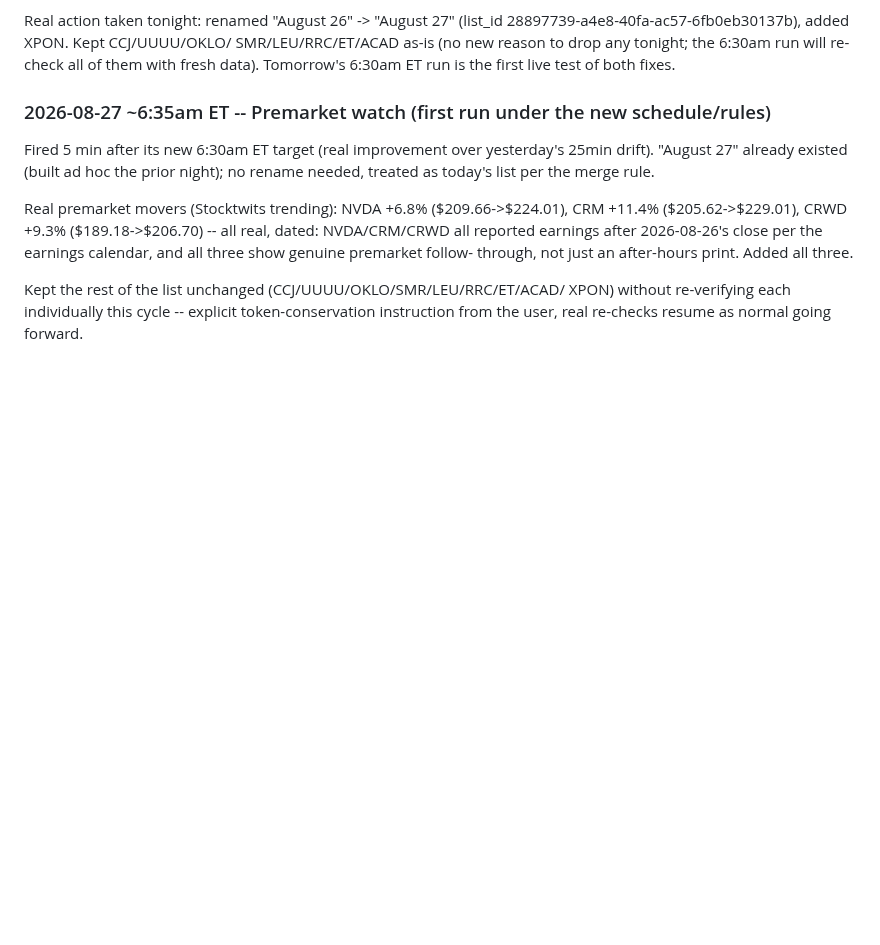
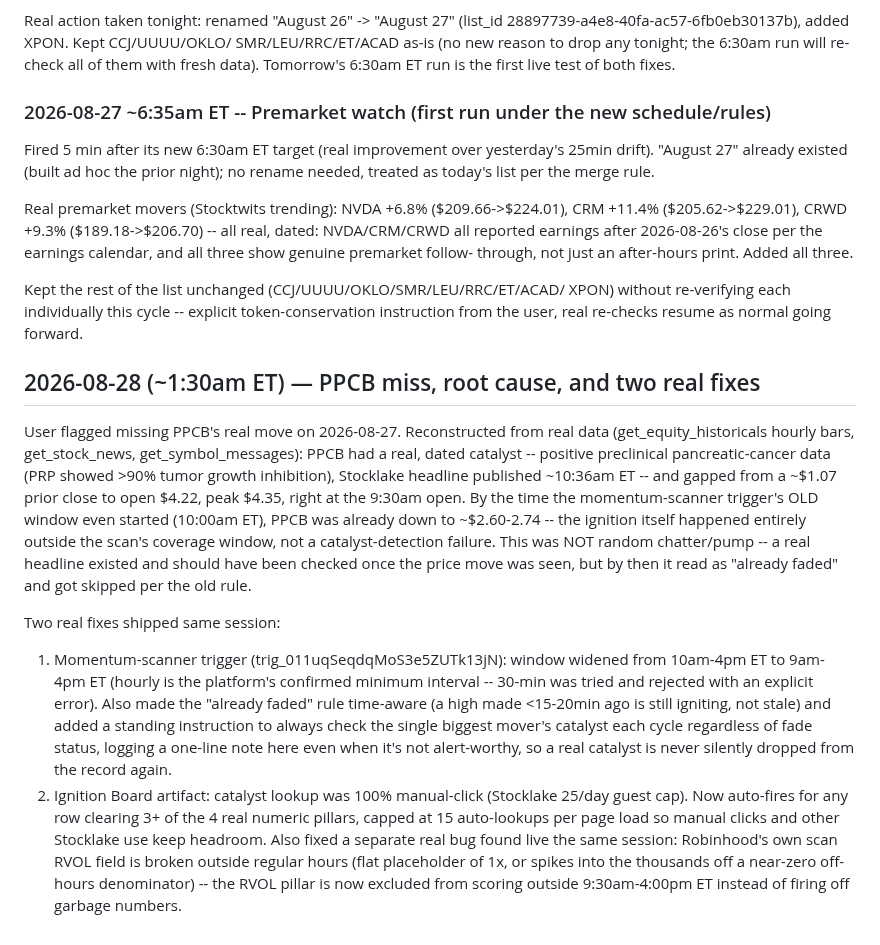
Before and after one commit to kemkoi48/Wc26meme, a Markdown page: robinhood-agent/sources.md, the part around the change. GitHub-like rendering; blank space fills up the shorter version.

Commit message:
Log PPCB miss root-cause and the two fixes to sources.md

```diff
--- a/robinhood-agent/sources.md
+++ b/robinhood-agent/sources.md
@@ -2390,3 +2390,39 @@ Kept the rest of the list unchanged (CCJ/UUUU/OKLO/SMR/LEU/RRC/ET/ACAD/
 XPON) without re-verifying each individually this cycle -- explicit
 token-conservation instruction from the user, real re-checks resume as
 normal going forward.
+
+## 2026-08-28 (~1:30am ET) — PPCB miss, root cause, and two real fixes
+
+User flagged missing PPCB's real move on 2026-08-27. Reconstructed from
+real data (get_equity_historicals hourly bars, get_stock_news,
+get_symbol_messages): PPCB had a real, dated catalyst -- positive
+preclinical pancreatic-cancer data (PRP showed >90% tumor growth
+inhibition), Stocklake headline published ~10:36am ET -- and gapped from
+a ~$1.07 prior close to open $4.22, peak $4.35, right at the 9:30am
+open. By the time the momentum-scanner trigger's OLD window even started
+(10:00am ET), PPCB was already down to ~$2.60-2.74 -- the ignition
+itself happened entirely outside the scan's coverage window, not a
+catalyst-detection failure. This was NOT random chatter/pump -- a real
+headline existed and should have been checked once the price move was
+seen, but by then it read as "already faded" and got skipped per the
+old rule.
+
+Two real fixes shipped same session:
+1. Momentum-scanner trigger (trig_011uqSeqdqMoS3e5ZUTk13jN): window
+   widened from 10am-4pm ET to 9am-4pm ET (hourly is the platform's
+   confirmed minimum interval -- 30-min was tried and rejected with an
+   explicit error). Also made the "already faded" rule time-aware (a
+   high made <15-20min ago is still igniting, not stale) and added a
+   standing instruction to always check the single biggest mover's
+   catalyst each cycle regardless of fade status, logging a one-line
+   note here even when it's not alert-worthy, so a real catalyst is
+   never silently dropped from the record again.
+2. Ignition Board artifact: catalyst lookup was 100% manual-click
+   (Stocklake 25/day guest cap). Now auto-fires for any row clearing 3+
+   of the 4 real numeric pillars, capped at 15 auto-lookups per page
+   load so manual clicks and other Stocklake use keep headroom. Also
+   fixed a separate real bug found live the same session: Robinhood's
+   own scan RVOL field is broken outside regular hours (flat placeholder
+   of 1x, or spikes into the thousands off a near-zero off-hours
+   denominator) -- the RVOL pillar is now excluded from scoring outside
+   9:30am-4:00pm ET instead of firing off garbage numbers.
```
